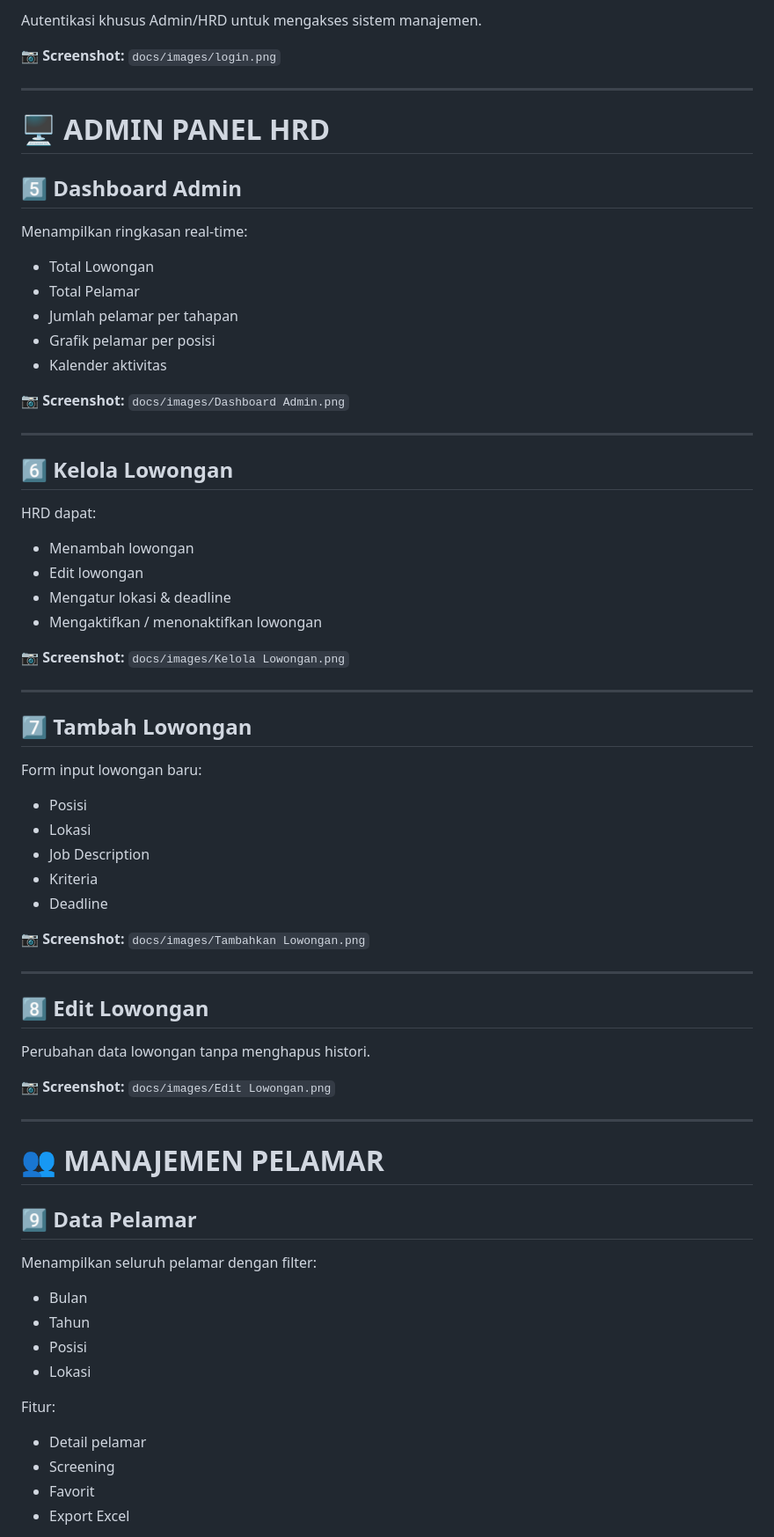
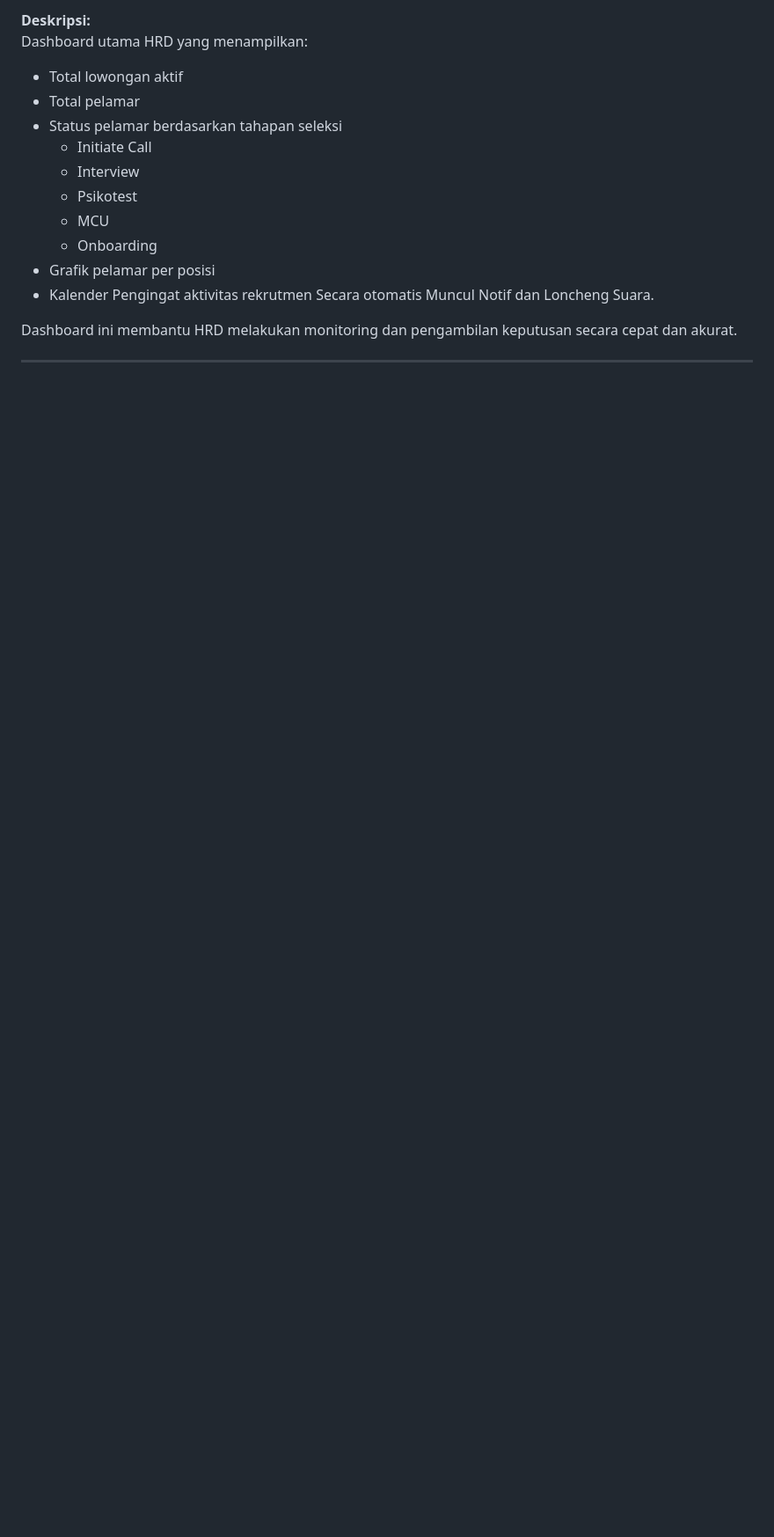
Before and after one commit to HIDAYAT2002/HRD-PROJEK-WEBSITE-RECRUITMENT, a Markdown page: README.md, the part around one of its changes. Shown at 88% size. GitHub-like rendering; blank space fills up the shorter version.

```diff
--- a/README.md
+++ b/README.md
@@ -82,81 +74,17 @@ Data yang dikirim:
 
-Autentikasi khusus Admin/HRD untuk mengakses sistem manajemen.
+**Deskripsi:**
+Dashboard utama HRD yang menampilkan:
+- Total lowongan aktif
+- Total pelamar
+- Status pelamar berdasarkan tahapan seleksi
+  - Initiate Call
+  - Interview
+  - Psikotest
+  - MCU
+  - Onboarding
+- Grafik pelamar per posisi
+- Kalender Pengingat aktivitas rekrutmen Secara otomatis Muncul Notif dan Loncheng Suara.
 
-📷 **Screenshot:**
-`docs/images/login.png`
+Dashboard ini membantu HRD melakukan monitoring dan pengambilan keputusan secara cepat dan akurat.
 
 ---
-
-# 🖥️ ADMIN PANEL HRD
-
-## 5️⃣ Dashboard Admin
-
-Menampilkan ringkasan real-time:
-
-* Total Lowongan
-* Total Pelamar
-* Jumlah pelamar per tahapan
-* Grafik pelamar per posisi
-* Kalender aktivitas
-
-📷 **Screenshot:**
-`docs/images/Dashboard Admin.png`
-
----
-
-## 6️⃣ Kelola Lowongan
-
-HRD dapat:
-
-* Menambah lowongan
-* Edit lowongan
-* Mengatur lokasi & deadline
-* Mengaktifkan / menonaktifkan lowongan
-
-📷 **Screenshot:**
-`docs/images/Kelola Lowongan.png`
-
----
-
-## 7️⃣ Tambah Lowongan
-
-Form input lowongan baru:
-
-* Posisi
-* Lokasi
-* Job Description
-* Kriteria
-* Deadline
-
-📷 **Screenshot:**
-`docs/images/Tambahkan Lowongan.png`
-
----
-
-## 8️⃣ Edit Lowongan
-
-Perubahan data lowongan tanpa menghapus histori.
-
-📷 **Screenshot:**
-`docs/images/Edit Lowongan.png`
-
----
-
-# 👥 MANAJEMEN PELAMAR
-
-## 9️⃣ Data Pelamar
-
-Menampilkan seluruh pelamar dengan filter:
-
-* Bulan
-* Tahun
-* Posisi
-* Lokasi
-
-Fitur:
-
-* Detail pelamar
-* Screening
-* Favorit
-* Export Excel
-
```
Also changed, not shown: other parts of README.md (+192 -197 lines).
